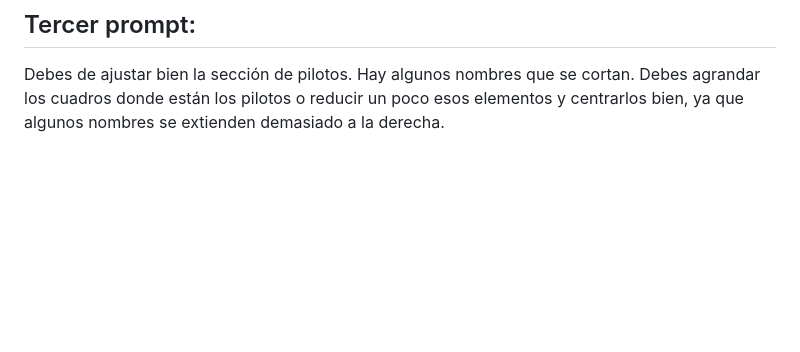
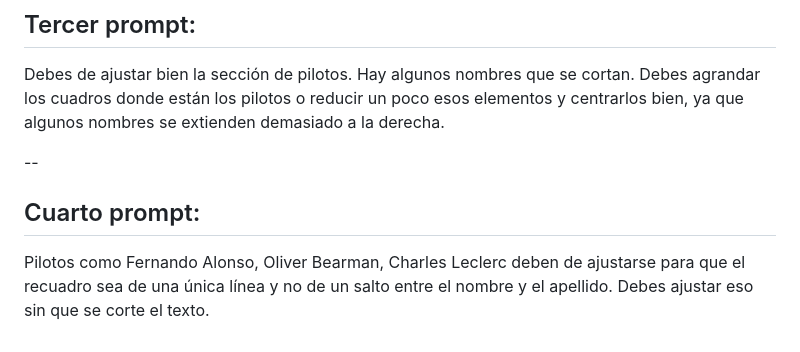
Before and after one commit to adribarrera/VibeCoding, a Markdown page: README.md, the part around the change. GitHub-like rendering; blank space fills up the shorter version.

```diff
--- a/README.md
+++ b/README.md
@@ -80,3 +80,8 @@ Cadillac: Checo Pérez, Valtteri Bottas
 
 ## Tercer prompt:
 Debes de ajustar bien la sección de pilotos. Hay algunos nombres que se cortan. Debes agrandar los cuadros donde están los pilotos o reducir un poco esos elementos y centrarlos bien, ya que algunos nombres se extienden demasiado a la derecha.
+
+--
+
+## Cuarto prompt:
+Pilotos como Fernando Alonso, Oliver Bearman, Charles Leclerc deben de ajustarse para que el recuadro sea de una única línea y no de un salto entre el nombre y el apellido. Debes ajustar eso sin que se corte el texto.
```
